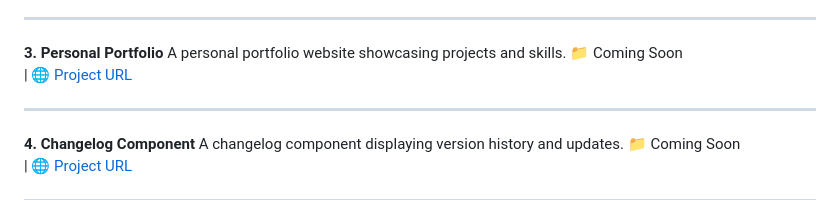
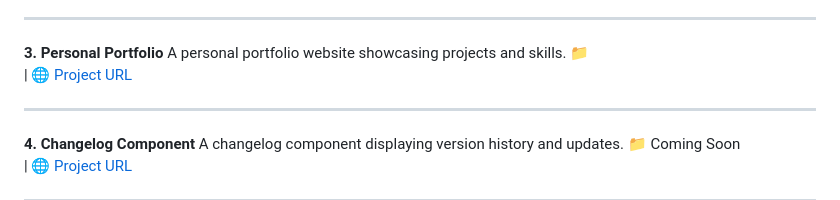
Before and after one commit to israqxaman2/RoadMap-Front-End-Development, a Markdown page: README.md, the part around one of its changes. Drawn GitHub-style.

```diff
--- a/README.md
+++ b/README.md
@@ -40,7 +40,7 @@ A basic HTML website with multiple pages and a navigation menu.
 
 **3\. Personal Portfolio**
 A personal portfolio website showcasing projects and skills.
-📁 Coming Soon <br>| 🌐 [Project URL]()
+📁  <br>| 🌐 [Project URL]()
 
 ---
 
```
Also changed, not shown: other parts of README.md (+1 -1 lines).
